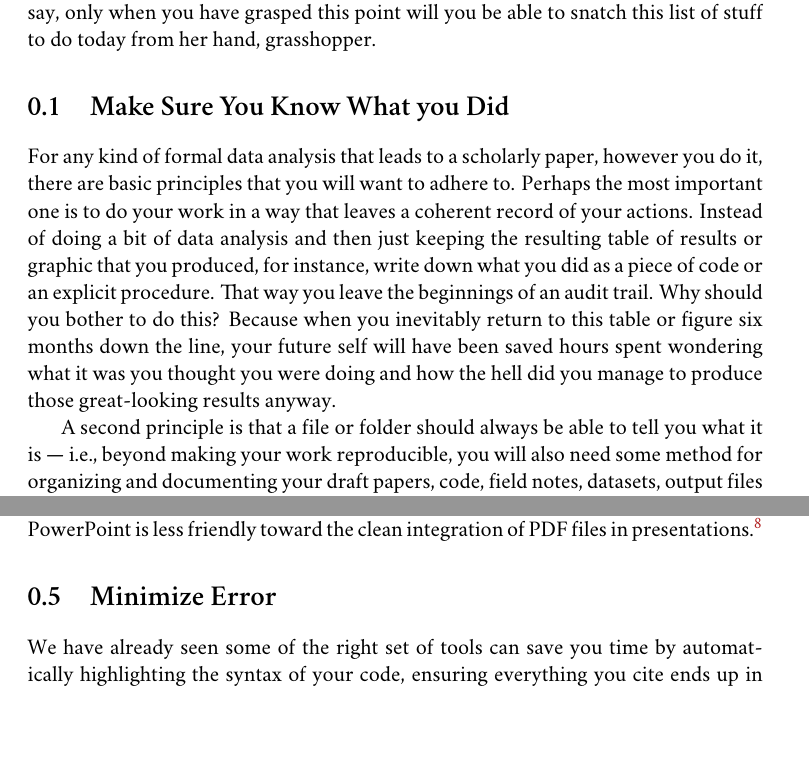
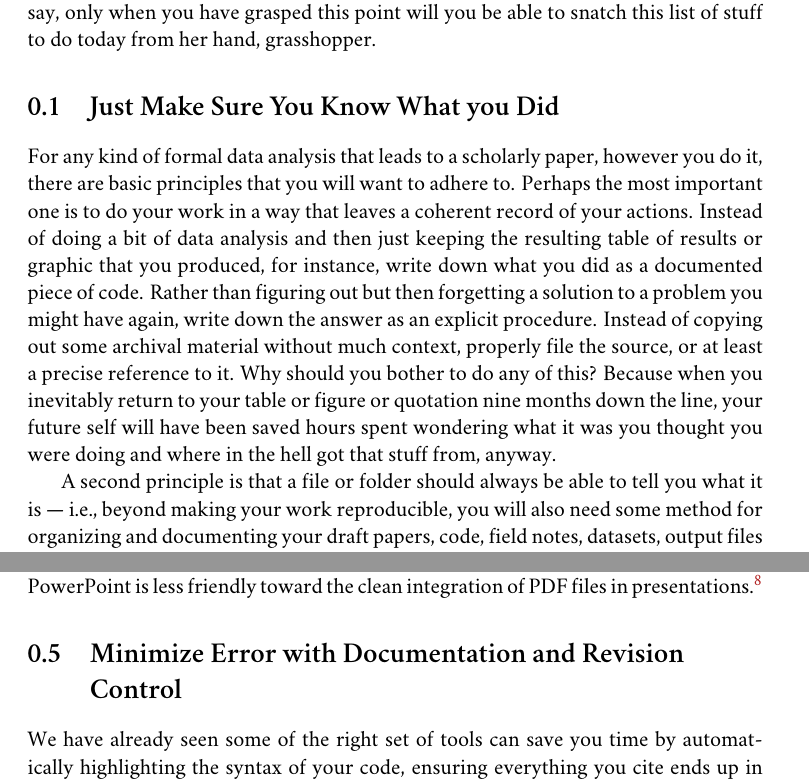
Before and after one commit to kjhealy/workflow-paper, a LaTeX book (ChoosingYourWorkflow.tex): two parts of pages 3 and 10 of 21, joined at a grey line, cut so that both start at the same text, the shorter picture padded with empty space. Compiled offline with XeLaTeX; a missing font is replaced by an installed copy or a similar font; a LaTeX package or settings file that is missing is left out; a missing bibliography style is replaced by a similar one.

Commit message:
small edits

```diff
--- a/ChoosingYourWorkflow.tex
+++ b/ChoosingYourWorkflow.tex
@@ -71,9 +71,9 @@ You can do productive, maintainable and reproducible work with all kinds of diff
 
 Although I shall describe some specific applications in what follows, in the end it's not really about the gadgets or utilities. It is an obvious but easily-ignored truth that the Zen of Organization is Not to be Found in Fancy Software. Nor shall the True Path of Getting Things Done be revealed to you by way of the purchase of a Nice \href{http://www.moleskineus.com/}{Moleskine Notebook}. Instead, it lies within. For instance, like me my wife is an academic --- a philosopher. Unlike me, she is very well-organized and highly productive. Her task-management system consists of a calendar and some bits of scrap paper with to-do lists scrawled on them. Her work environment is comprised of Microsoft Word, email and a secret drawer full of candy. No context-dependent Getting-Things-Done system, no bibliographic software, no revision control, nothing. Her super-secret trick is that, when she has a project, she thinks about what needs to be done, writes down a list of tasks on a piece of paper, and then --- and this is the tricky part, which if you're like me you may find hard to follow --- \emph{actually completes these tasks one by one in a systematic fashion, beginning right away}. I know. I didn't understand that last bit, either. Sad to say, only when you have grasped this point will you be able to snatch this list of stuff to do today from her hand, grasshopper.
 
-\section{Make Sure You Know What you Did} % (fold)
+\section{Just Make Sure You Know What you Did} % (fold)
 \label{sec:make_it_so_that_you_know_what_you_did}
-For any kind of formal data analysis that leads to a scholarly paper, however you do it, there are basic principles that you will want to adhere to. Perhaps the most important one is to do your work in a way that leaves a coherent record of your actions. Instead of doing a bit of data analysis and then just keeping the resulting table of results or graphic that you produced, for instance, write down what you did as a piece of code or an explicit procedure. That way you leave the beginnings of an audit trail. Why should you bother to do this? Because when you inevitably return to this table or figure six months down the line, your future self will have been saved hours spent wondering what it was you thought you were doing and how the hell did you manage to produce those great-looking results anyway.
+For any kind of formal data analysis that leads to a scholarly paper, however you do it, there are basic principles that you will want to adhere to. Perhaps the most important one is to do your work in a way that leaves a coherent record of your actions. Instead of doing a bit of data analysis and then just keeping the resulting table of results or graphic that you produced, for instance, write down what you did as a documented piece of code. Rather than figuring out but then forgetting a solution to a problem you might have again, write down the answer as an explicit procedure. Instead of copying out some archival material without much context, properly file the source, or at least a precise reference to it. Why should you bother to do any of this? Because when you inevitably return to your table or figure or quotation nine months down the line, your future self will have been saved hours spent wondering what it was you thought you were doing and where in the hell got that stuff from, anyway.
 
 A second principle is that a file or folder should always be able to tell you what it is --- i.e., beyond making your work reproducible, you will also need some method for organizing and documenting your draft papers, code, field notes, datasets, output files or whatever it is you're working with.
 
@@ -164,6 +164,6 @@ R can be used directly within Emacs by way of a package called \textbf{ESS}
 
 You'll present your results in papers, but also in talks where you will likely use some kind of presentation software. Microsoft's PowerPoint is the most common application, but there are better ones. If you wish, you can use LaTeX, too, creating slides with the \href{http://latex-beamer.sourceforge.net/}{Beamer document class} and displaying them as full-screen PDFs. Alternatively, on Mac OS X Apple's \href{http://www.apple.com/iwork/keynote/}{Keynote} is very good. One benefit of using a Mac is that PDF is the operating system's native display format, so PDF graphics created in R can simply be dropped into Keynote without any compatibility problems. Microsoft's PowerPoint is less friendly toward the clean integration of PDF files in presentations.\footnote{The actual business of \emph{giving} talks based on your work is beyond the scope of this discussion. Suffice to say that there is plenty of good advice available via Google, and you should pay attention to it.}
 
-\section{Minimize Error}
+\section{Minimize Error with Documentation and Revision Control}
 We have already seen some of the right set of tools can save you time by automatically highlighting the syntax of your code, ensuring everything you cite ends up in your bibliography, picking out mistakes in your markup, and providing templates for commonly-used methods or functions. Your time is saved because you make fewer errors. When it comes to managing ongoing projects, minimizing error means addressing two related problems. The first is to find ways to further reduce the opportunity for errors to creep in without you noticing. This is especially important when it comes to coding and analyzing data. The second is to find a way to figure out, retrospectively, what it was you did to generate a particular result. These problems are obviously related, in that it's easy to make a retrospective assessment of  well-documented and error-free work. As a practical matter, we want a convenient way to document work as we go, so that we can retrace our steps in order to reproduce our results. We'll also want to be able to smoothly recover from disaster when it befalls us.
 
```
Also changed, not shown: ChoosingYourWorkflow.tex (18 more changed lines).
